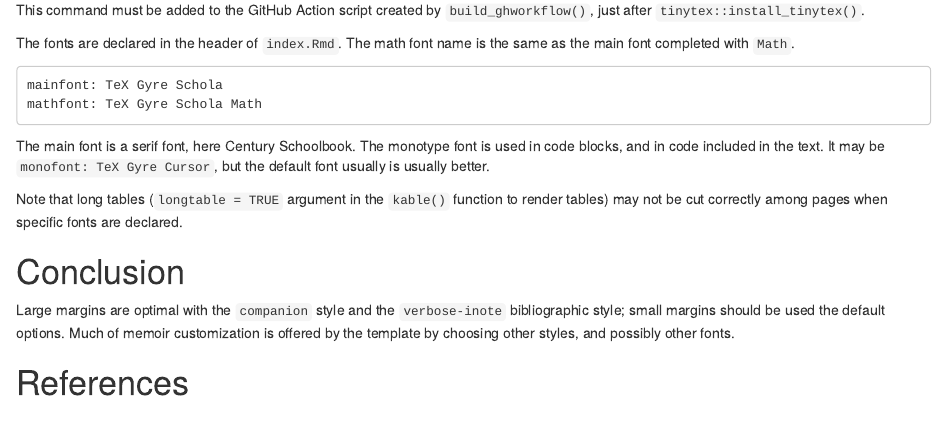
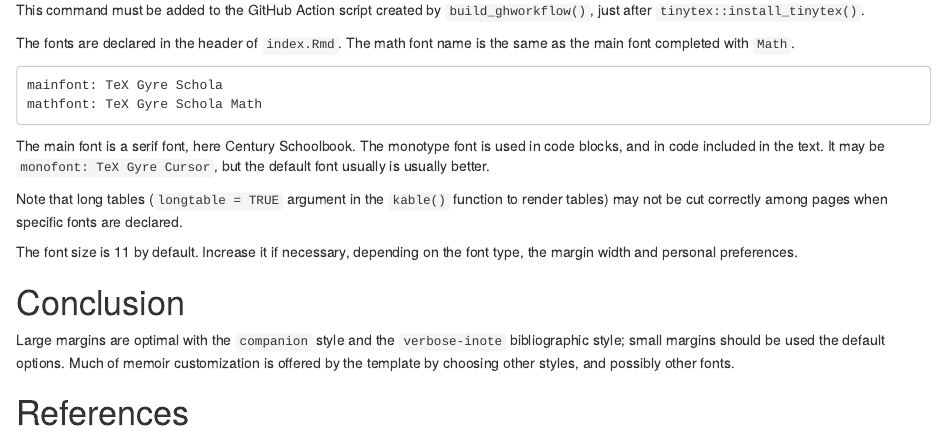
Before and after one commit to EricMarcon/memoiR, an R Markdown document (vignettes/articles/memoir.Rmd): the page in a window 1100 px wide, from 1520 px down. Rendered offline with R 4.5, knitr and Pandoc, with nearby package versions.

Commit message:
Documentation

```diff
--- a/vignettes/articles/memoir.Rmd
+++ b/vignettes/articles/memoir.Rmd
@@ -125,6 +125,9 @@ It may be `monofont: TeX Gyre Cursor`, but the default font usually is usually b
 
 Note that long tables (`longtable = TRUE` argument in the `kable()` function to render tables) may not be cut correctly among pages when specific fonts are declared.
 
+The font size is 11 by default.
+Increase it if necessary, depending on the font type, the margin width and personal preferences.
+
 
 # Conclusion
 
```
